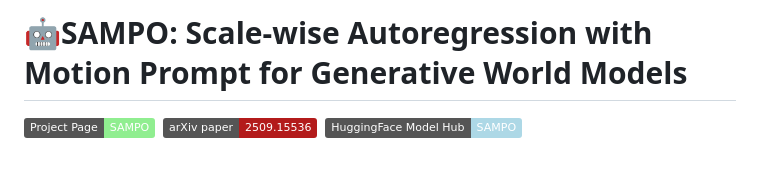
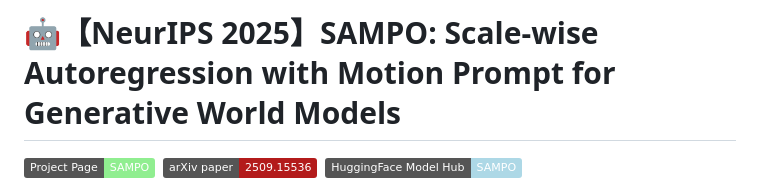
Before and after one commit to SanMumumu/SAMPO, a Markdown page: README.md, the part around the change. GitHub-like rendering; badges without logos; blank space fills up the shorter version.

```diff
--- a/README.md
+++ b/README.md
@@ -1,4 +1,4 @@
-# 🤖SAMPO: Scale-wise Autoregression with Motion Prompt for Generative World Models
+# 🤖【NeurIPS 2025】SAMPO: Scale-wise Autoregression with Motion Prompt for Generative World Models
 [![project](https://img.shields.io/badge/Project%20Page-SAMPO-lightgreen)](https://sanmumumu.github.io/SAMPO/)&nbsp;
 [![arXiv](https://img.shields.io/badge/arXiv%20paper-2509.15536-b31b1b.svg)](https://arxiv.org/abs/2509.15536)&nbsp;
 [![huggingface](https://img.shields.io/badge/HuggingFace%20Model%20Hub-SAMPO-lightblue)](https://huggingface.co/collections/wsmumumu/sampo)&nbsp;
```
